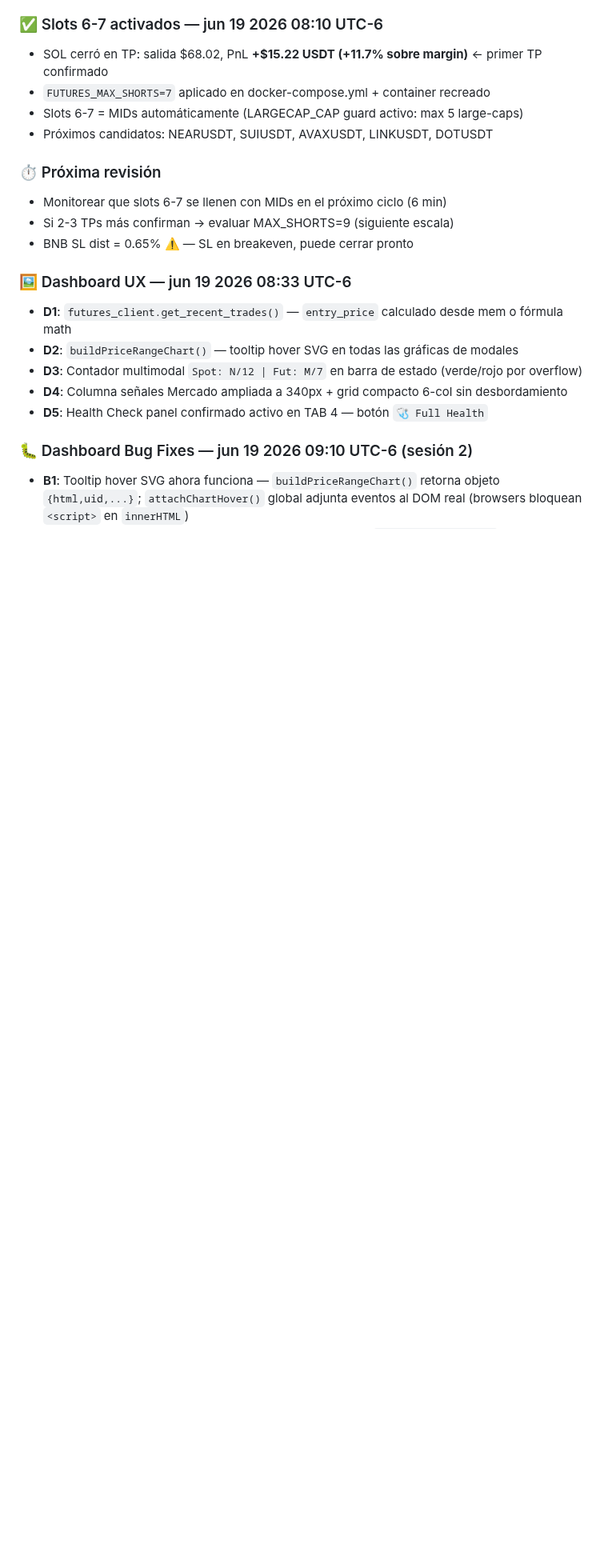
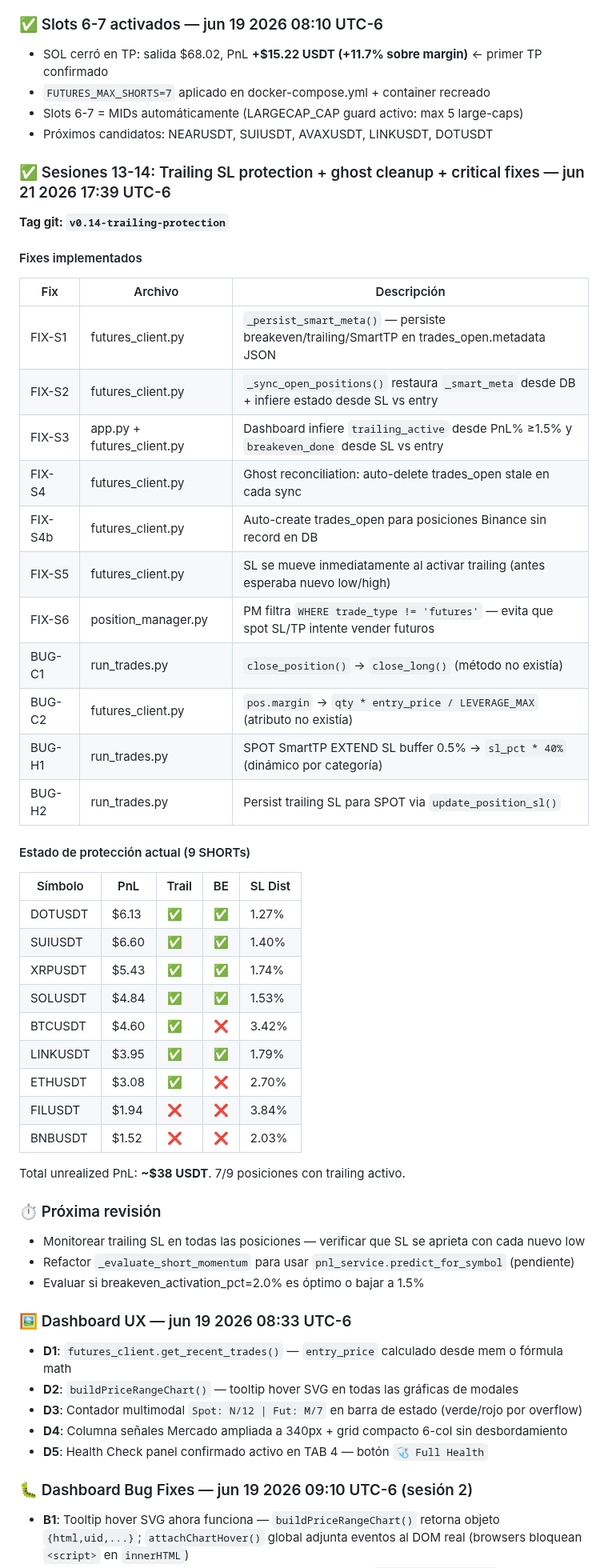
Before and after one commit to raul8777/RRM_Rep, a Markdown page: SYSTEM_REFERENCE.md, the part around one of its changes. Shown at 80% size. GitHub-like rendering; blank space fills up the shorter version.

Commit message:
docs: update SYSTEM_REFERENCE with session 13-14 fixes and current state

```diff
--- a/SYSTEM_REFERENCE.md
+++ b/SYSTEM_REFERENCE.md
@@ -96,10 +96,44 @@ Este es el criterio de prioridad absoluta para **todos** los análisis, mejoras,
 - Slots 6-7 = MIDs automáticamente (LARGECAP_CAP guard activo: max 5 large-caps)
 - Próximos candidatos: NEARUSDT, SUIUSDT, AVAXUSDT, LINKUSDT, DOTUSDT
 
+### ✅ Sesiones 13-14: Trailing SL protection + ghost cleanup + critical fixes — jun 21 2026 17:39 UTC-6
+
+**Tag git: `v0.14-trailing-protection`**
+
+#### Fixes implementados
+| Fix | Archivo | Descripción |
+|-----|---------|-------------|
+| FIX-S1 | futures_client.py | `_persist_smart_meta()` — persiste breakeven/trailing/SmartTP en trades_open.metadata JSON |
+| FIX-S2 | futures_client.py | `_sync_open_positions()` restaura `_smart_meta` desde DB + infiere estado desde SL vs entry |
+| FIX-S3 | app.py + futures_client.py | Dashboard infiere `trailing_active` desde PnL% ≥1.5% y `breakeven_done` desde SL vs entry |
+| FIX-S4 | futures_client.py | Ghost reconciliation: auto-delete trades_open stale en cada sync |
+| FIX-S4b | futures_client.py | Auto-create trades_open para posiciones Binance sin record en DB |
+| FIX-S5 | futures_client.py | SL se mueve inmediatamente al activar trailing (antes esperaba nuevo low/high) |
+| FIX-S6 | position_manager.py | PM filtra `WHERE trade_type != 'futures'` — evita que spot SL/TP intente vender futuros |
+| BUG-C1 | run_trades.py | `close_position()` → `close_long()` (método no existía) |
+| BUG-C2 | futures_client.py | `pos.margin` → `qty * entry_price / LEVERAGE_MAX` (atributo no existía) |
+| BUG-H1 | run_trades.py | SPOT SmartTP EXTEND SL buffer 0.5% → `sl_pct * 40%` (dinámico por categoría) |
+| BUG-H2 | run_trades.py | Persist trailing SL para SPOT via `update_position_sl()` |
+
+#### Estado de protección actual (9 SHORTs)
+| Símbolo | PnL | Trail | BE | SL Dist |
+|---------|-----|-------|-----|--------|
+| DOTUSDT | $6.13 | ✅ | ✅ | 1.27% |
+| SUIUSDT | $6.60 | ✅ | ✅ | 1.40% |
+| XRPUSDT | $5.43 | ✅ | ✅ | 1.74% |
+| SOLUSDT | $4.84 | ✅ | ✅ | 1.53% |
+| BTCUSDT | $4.60 | ✅ | ❌ | 3.42% |
+| LINKUSDT | $3.95 | ✅ | ✅ | 1.79% |
+| ETHUSDT | $3.08 | ✅ | ❌ | 2.70% |
+| FILUSDT | $1.94 | ❌ | ❌ | 3.84% |
+| BNBUSDT | $1.52 | ❌ | ❌ | 2.03% |
+
+Total unrealized PnL: **~$38 USDT**. 7/9 posiciones con trailing activo.
+
 ### ⏱ Próxima revisión
-- Monitorear que slots 6-7 se llenen con MIDs en el próximo ciclo (6 min)
-- Si 2-3 TPs más confirman → evaluar MAX_SHORTS=9 (siguiente escala)
-- BNB SL dist = 0.65% ⚠️ — SL en breakeven, puede cerrar pronto
+- Monitorear trailing SL en todas las posiciones — verificar que SL se aprieta con cada nuevo low
+- Refactor `_evaluate_short_momentum` para usar `pnl_service.predict_for_symbol` (pendiente)
+- Evaluar si breakeven_activation_pct=2.0% es óptimo o bajar a 1.5%
 
 ### 🖼️ Dashboard UX — jun 19 2026 08:33 UTC-6
 - **D1**: `futures_client.get_recent_trades()` — `entry_price` calculado desde mem o fórmula math
```
Also changed, not shown: other parts of SYSTEM_REFERENCE.md (+10 -10 lines).
